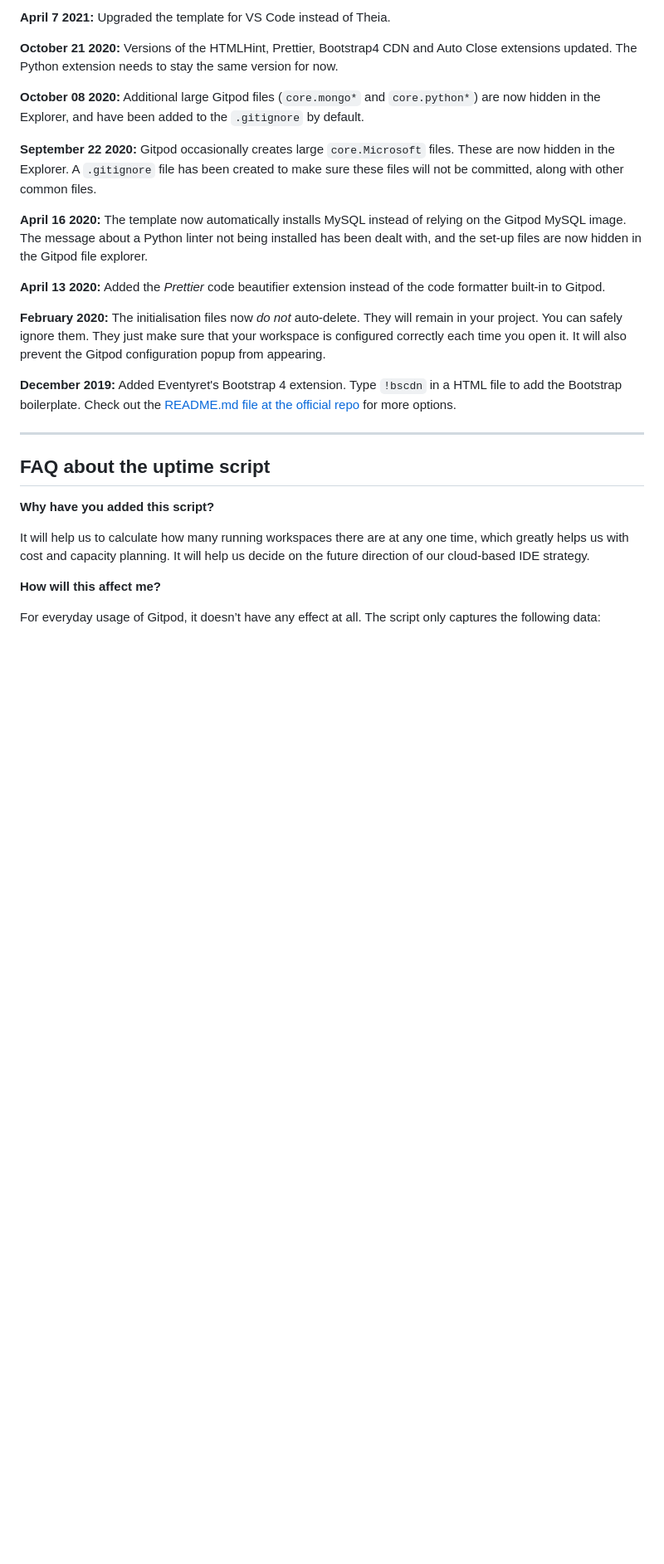
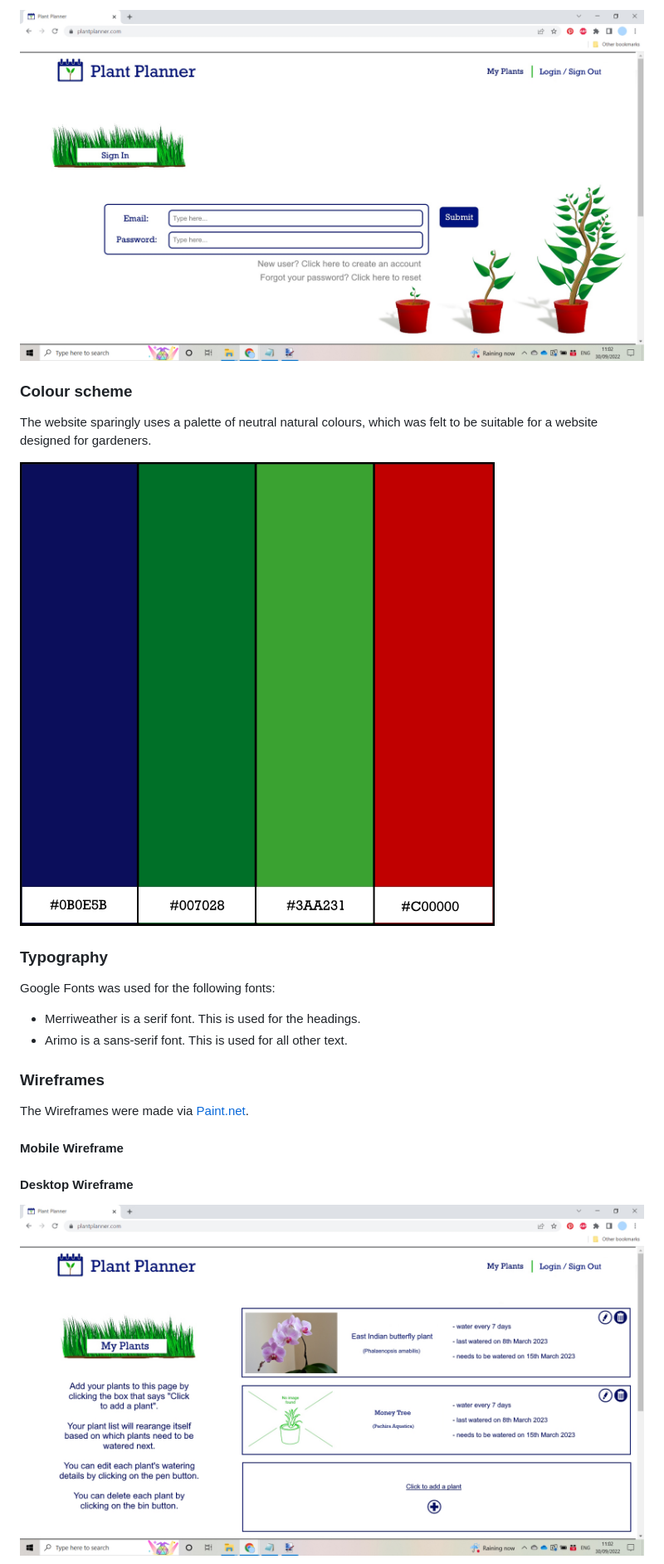
Before and after one commit to Lithill/Plant-Planner, a Markdown page: README.md, the part around the change printed below. Shown: that part at 83% size. Rendered like a GitHub page; pictures changed too: static/images/readme/colour-palette.jpg (added), static/images/readme/my_plants.jpg (added), static/images/readme/sign-in.jpg (added); blank space fills up the shorter version.

```diff
--- a/README.md
+++ b/README.md
@@ -54,29 +65,28 @@ We continually tweak and adjust this template to help give you the best experien
 
-**April 7 2021:** Upgraded the template for VS Code instead of Theia.
+![Login Page](static/images/readme/sign-in.jpg)
 
-**October 21 2020:** Versions of the HTMLHint, Prettier, Bootstrap4 CDN and Auto Close extensions updated. The Python extension needs to stay the same version for now.
+### Colour scheme
 
-**October 08 2020:** Additional large Gitpod files (`core.mongo*` and `core.python*`) are now hidden in the Explorer, and have been added to the `.gitignore` by default.
+The website sparingly uses a palette of neutral natural colours, which was felt to be suitable for a website designed for gardeners.
 
-**September 22 2020:** Gitpod occasionally creates large `core.Microsoft` files. These are now hidden in the Explorer. A `.gitignore` file has been created to make sure these files will not be committed, along with other common files.
+![Colour Scheme](static/images/readme/colour-palette.jpg)
 
-**April 16 2020:** The template now automatically installs MySQL instead of relying on the Gitpod MySQL image. The message about a Python linter not being installed has been dealt with, and the set-up files are now hidden in the Gitpod file explorer.
+### Typography
 
-**April 13 2020:** Added the _Prettier_ code beautifier extension instead of the code formatter built-in to Gitpod.
+Google Fonts was used for the following fonts:
 
-**February 2020:** The initialisation files now _do not_ auto-delete. They will remain in your project. You can safely ignore them. They just make sure that your workspace is configured correctly each time you open it. It will also prevent the Gitpod configuration popup from appearing.
+* Merriweather is a serif font. This is used for the headings.
+* Arimo is a sans-serif font. This is used for all other text.
 
-**December 2019:** Added Eventyret's Bootstrap 4 extension. Type `!bscdn` in a HTML file to add the Bootstrap boilerplate. Check out the <a href="https://github.com/Eventyret/vscode-bcdn" target="_blank">README.md file at the official repo</a> for more options.
+### Wireframes
 
-------
+The Wireframes were made via [Paint.net](https://www.getpaint.net/).
 
-## FAQ about the uptime script
+#### Mobile Wireframe
 
-**Why have you added this script?**
 
-It will help us to calculate how many running workspaces there are at any one time, which greatly helps us with cost and capacity planning. It will help us decide on the future direction of our cloud-based IDE strategy.
 
-**How will this affect me?**
+#### Desktop Wireframe
 
-For everyday usage of Gitpod, it doesn’t have any effect at all. The script only captures the following data:
+![Index Page](static/images/readme/my_plants.jpg)
 
```
Also changed, not shown: other parts of README.md (+234 -45 lines).
